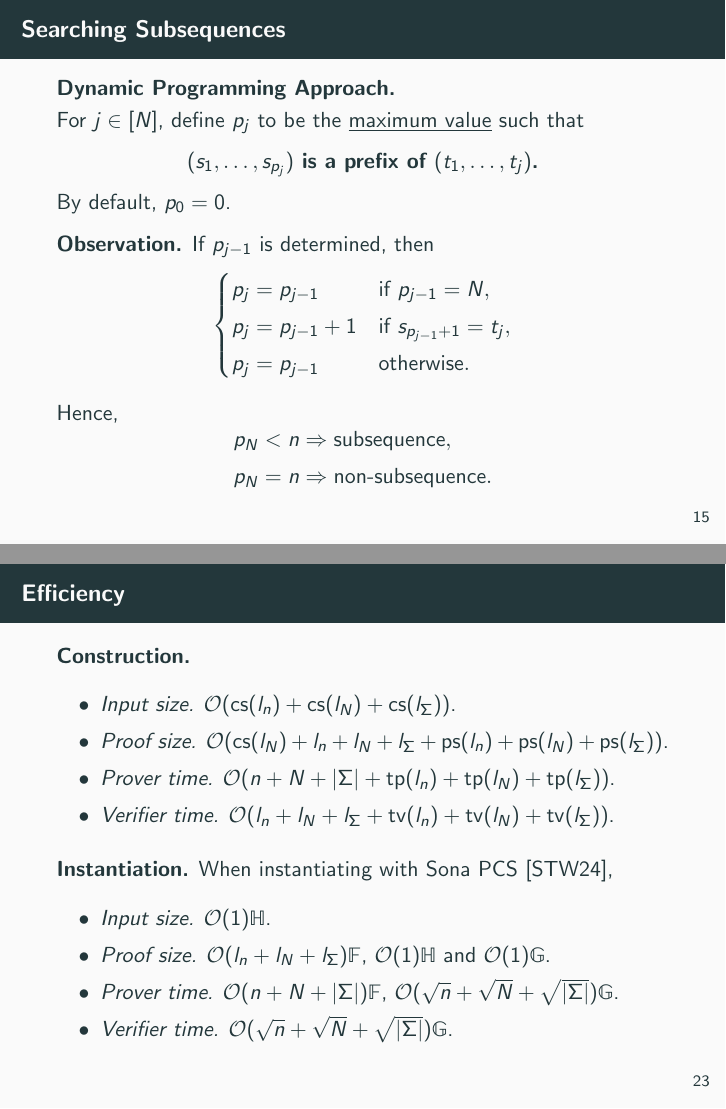
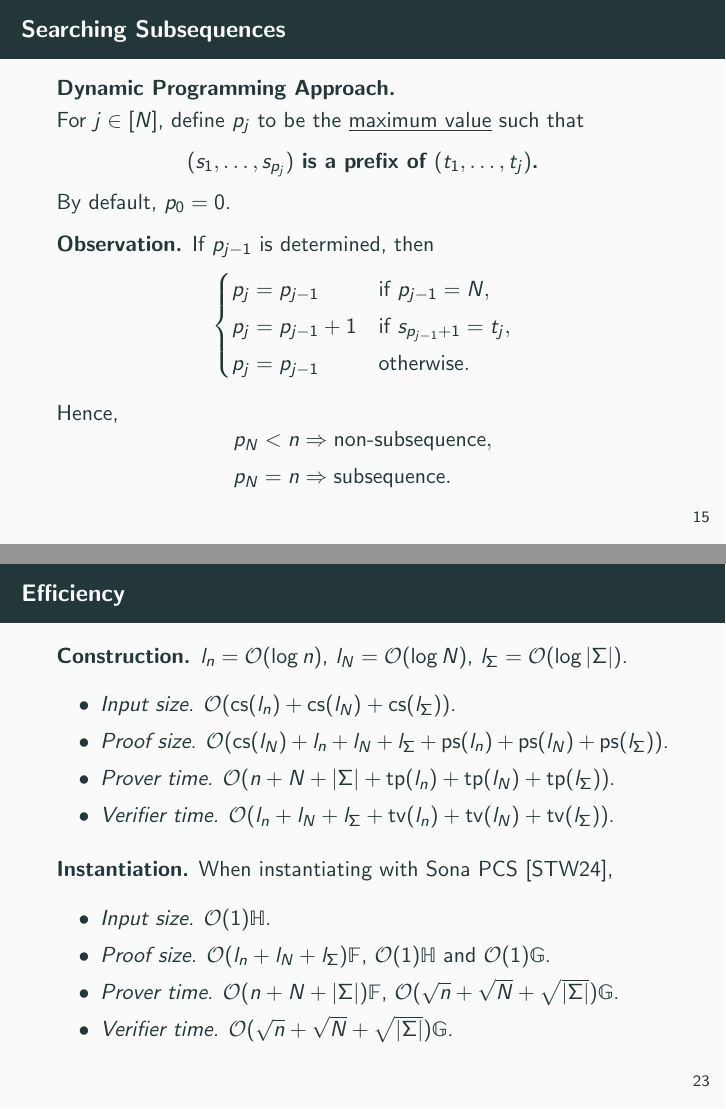
Before and after one commit to Crazy-Cryptographic-Buddies/presentation-succinct-nonsubsequence-arguments-at-scn2024, LaTeX slides (main.tex, which reads section_algorithm_for_searching_subsequences.tex, section_efficiency.tex): pages 16 and 26 of 32, joined at a grey line. Compiled offline with pdfLaTeX.

Commit message:
Fix minor errors

```diff
--- a/main.tex
+++ b/main.tex
@@ -25,7 +25,7 @@
 
 \title{Succinct Non-Subsequence Arguments}
 \date{13 September 2024}
-\author{ S. Ling\and \textbf{K. H. Tang}\and K. Vu\and H. Wang\and Y. Yan}
+\author{ S. Ling\and K. H. Tang\and K. Vu\and H. Wang\and Y. Yan}
 
 \AtBeginSection[]{
 	\begin{frame}
--- a/section_algorithm_for_searching_subsequences.tex
+++ b/section_algorithm_for_searching_subsequences.tex
@@ -20,8 +20,8 @@
 	Hence,
 	\begin{equation*}
 		\begin{aligned}
-			&p_N < n \Rightarrow \text{subsequence},\\
-			&p_N = n \Rightarrow \text{non-subsequence}.
+			&p_N < n \Rightarrow \text{non-subsequence},\\
+			&p_N = n \Rightarrow \text{subsequence}.
 		\end{aligned}
 	\end{equation*}
 \end{frame}
--- a/section_efficiency.tex
+++ b/section_efficiency.tex
@@ -1,7 +1,7 @@
 % !TEX root = main.tex
 \section{Efficiency}
 \begin{frame}{Efficiency}
-	\textbf{Construction.}
+	\textbf{Construction.} $l_n = \BigO(\log n)$, $l_N = \BigO(\log N)$, $l_\Sigma = \BigO(\log \size{\Sigma})$.
 	\begin{itemize}
 		\item \textit{Input size.}  $\BigO(\cs(l_n)+ \cs(l_N)+\cs(l_\Sigma) )$.
 		\item \textit{Proof size.} $
```
Also changed, not shown: section_transforming_to_lookup_arguments.tex (+1 -1 lines).
